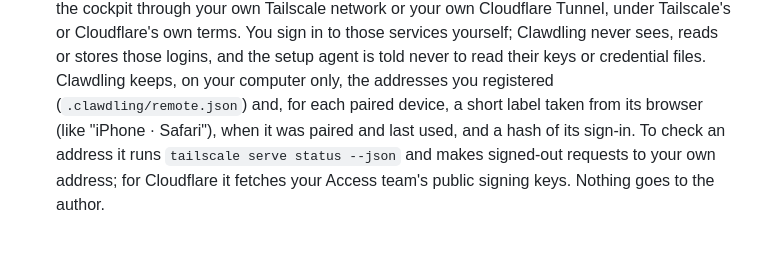
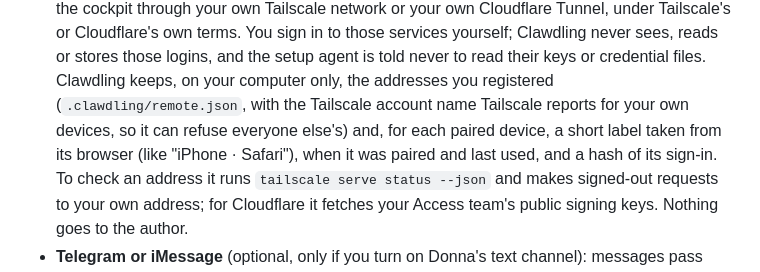
Before and after one commit to jddavenportOpen/clawdling, a Markdown page: PRIVACY.md, the part around the change. Rendered like a GitHub page; blank space fills up the shorter version.

Commit message:
PRIVACY: the stored Tailscale login
Co-Authored-By: Claude Opus 5.5 <noreply@anthropic.com>

```diff
--- a/PRIVACY.md
+++ b/PRIVACY.md
@@ -32,7 +32,8 @@ no servers of its own. The author never receives any of your data.
   Tailscale's or Cloudflare's own terms. You sign in to those services yourself; Clawdling never
   sees, reads or stores those logins, and the setup agent is told never to read their keys or
   credential files. Clawdling keeps, on your computer only, the addresses you registered
-  (`.clawdling/remote.json`) and, for each paired device, a short label taken from its browser
+  (`.clawdling/remote.json`, with the Tailscale account name Tailscale reports for your own
+  devices, so it can refuse everyone else's) and, for each paired device, a short label taken from its browser
   (like "iPhone · Safari"), when it was paired and last used, and a hash of its sign-in. To check
   an address it runs `tailscale serve status --json` and makes signed-out requests to your own
   address; for Cloudflare it fetches your Access team's public signing keys. Nothing goes to the
```
